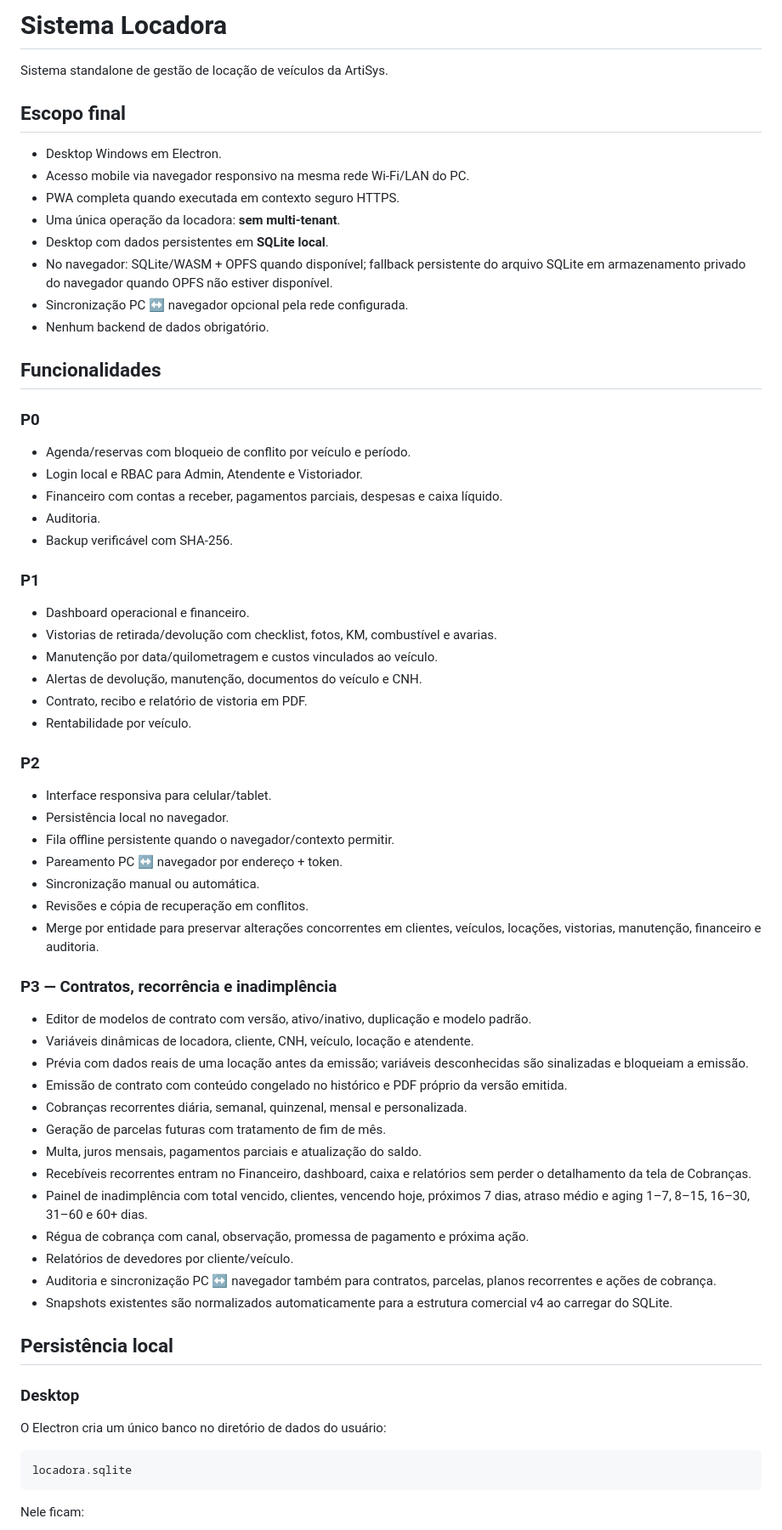
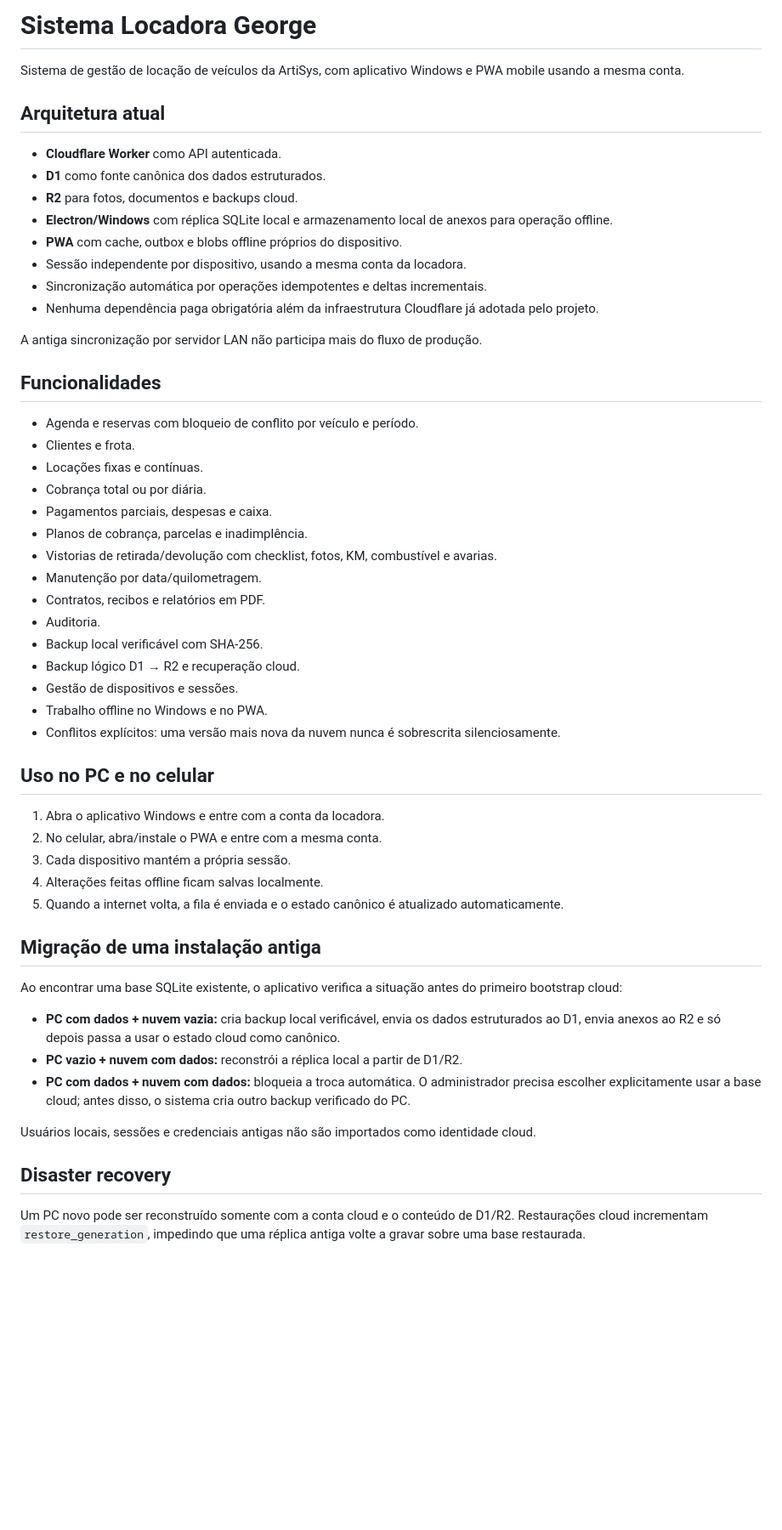
Before and after one commit to nutricionistaalmeidavh-spec/SistemaAluguelCarroGeorge, a Markdown page: README.md, the part around one of its changes. Shown at 85% size. GitHub-like rendering; blank space fills up the shorter version.

Commit message:
docs: replace legacy LAN catalog with cloud-first operation

````diff
--- a/README.md
+++ b/README.md
@@ -1,68 +1,57 @@
-# Sistema Locadora
+# Sistema Locadora George
 
-Sistema standalone de gestão de locação de veículos da ArtiSys.
+Sistema de gestão de locação de veículos da ArtiSys, com aplicativo Windows e PWA mobile usando a mesma conta.
 
-## Escopo final
+## Arquitetura atual
 
-- Desktop Windows em Electron.
-- Acesso mobile via navegador responsivo na mesma rede Wi-Fi/LAN do PC.
-- PWA completa quando executada em contexto seguro HTTPS.
-- Uma única operação da locadora: **sem multi-tenant**.
-- Desktop com dados persistentes em **SQLite local**.
-- No navegador: SQLite/WASM + OPFS quando disponível; fallback persistente do arquivo SQLite em armazenamento privado do navegador quando OPFS não estiver disponível.
-- Sincronização PC ↔ navegador opcional pela rede configurada.
-- Nenhum backend de dados obrigatório.
+- **Cloudflare Worker** como API autenticada.
+- **D1** como fonte canônica dos dados estruturados.
+- **R2** para fotos, documentos e backups cloud.
+- **Electron/Windows** com réplica SQLite local e armazenamento local de anexos para operação offline.
+- **PWA** com cache, outbox e blobs offline próprios do dispositivo.
+- Sessão independente por dispositivo, usando a mesma conta da locadora.
+- Sincronização automática por operações idempotentes e deltas incrementais.
+- Nenhuma dependência paga obrigatória além da infraestrutura Cloudflare já adotada pelo projeto.
+
+A antiga sincronização por servidor LAN não participa mais do fluxo de produção.
 
 ## Funcionalidades
 
-### P0
-- Agenda/reservas com bloqueio de conflito por veículo e período.
-- Login local e RBAC para Admin, Atendente e Vistoriador.
-- Financeiro com contas a receber, pagamentos parciais, despesas e caixa líquido.
+- Agenda e reservas com bloqueio de conflito por veículo e período.
+- Clientes e frota.
+- Locações fixas e contínuas.
+- Cobrança total ou por diária.
+- Pagamentos parciais, despesas e caixa.
+- Planos de cobrança, parcelas e inadimplência.
+- Vistorias de retirada/devolução com checklist, fotos, KM, combustível e avarias.
+- Manutenção por data/quilometragem.
+- Contratos, recibos e relatórios em PDF.
 - Auditoria.
-- Backup verificável com SHA-256.
+- Backup local verificável com SHA-256.
+- Backup lógico D1 → R2 e recuperação cloud.
+- Gestão de dispositivos e sessões.
+- Trabalho offline no Windows e no PWA.
+- Conflitos explícitos: uma versão mais nova da nuvem nunca é sobrescrita silenciosamente.
 
-### P1
-- Dashboard operacional e financeiro.
-- Vistorias de retirada/devolução com checklist, fotos, KM, combustível e avarias.
-- Manutenção por data/quilometragem e custos vinculados ao veículo.
-- Alertas de devolução, manutenção, documentos do veículo e CNH.
-- Contrato, recibo e relatório de vistoria em PDF.
-- Rentabilidade por veículo.
+## Uso no PC e no celular
 
-### P2
-- Interface responsiva para celular/tablet.
-- Persistência local no navegador.
-- Fila offline persistente quando o navegador/contexto permitir.
-- Pareamento PC ↔ navegador por endereço + token.
-- Sincronização manual ou automática.
-- Revisões e cópia de recuperação em conflitos.
-- Merge por entidade para preservar alterações concorrentes em clientes, veículos, locações, vistorias, manutenção, financeiro e auditoria.
+1. Abra o aplicativo Windows e entre com a conta da locadora.
+2. No celular, abra/instale o PWA e entre com a mesma conta.
+3. Cada dispositivo mantém a própria sessão.
+4. Alterações feitas offline ficam salvas localmente.
+5. Quando a internet volta, a fila é enviada e o estado canônico é atualizado automaticamente.
 
-### P3 — Contratos, recorrência e inadimplência
-- Editor de modelos de contrato com versão, ativo/inativo, duplicação e modelo padrão.
-- Variáveis dinâmicas de locadora, cliente, CNH, veículo, locação e atendente.
-- Prévia com dados reais de uma locação antes da emissão; variáveis desconhecidas são sinalizadas e bloqueiam a emissão.
-- Emissão de contrato com conteúdo congelado no histórico e PDF próprio da versão emitida.
-- Cobranças recorrentes diária, semanal, quinzenal, mensal e personalizada.
-- Geração de parcelas futuras com tratamento de fim de mês.
-- Multa, juros mensais, pagamentos parciais e atualização do saldo.
-- Recebíveis recorrentes entram no Financeiro, dashboard, caixa e relatórios sem perder o detalhamento da tela de Cobranças.
-- Painel de inadimplência com total vencido, clientes, vencendo hoje, próximos 7 dias, atraso médio e aging 1–7, 8–15, 16–30, 31–60 e 60+ dias.
-- Régua de cobrança com canal, observação, promessa de pagamento e próxima ação.
-- Relatórios de devedores por cliente/veículo.
-- Auditoria e sincronização PC ↔ navegador também para contratos, parcelas, planos recorrentes e ações de cobrança.
-- Snapshots existentes são normalizados automaticamente para a estrutura comercial v4 ao carregar do SQLite.
+## Migração de uma instalação antiga
 
-## Persistência local
+Ao encontrar uma base SQLite existente, o aplicativo verifica a situação antes do primeiro bootstrap cloud:
 
-### Desktop
+- **PC com dados + nuvem vazia:** cria backup local verificável, envia os dados estruturados ao D1, envia anexos ao R2 e só depois passa a usar o estado cloud como canônico.
+- **PC vazio + nuvem com dados:** reconstrói a réplica local a partir de D1/R2.
+- **PC com dados + nuvem com dados:** bloqueia a troca automática. O administrador precisa escolher explicitamente usar a base cloud; antes disso, o sistema cria outro backup verificado do PC.
 
-O Electron cria um único banco no diretório de dados do usuário:
+Usuários locais, sessões e credenciais antigas não são importados como identidade cloud.
 
-```text
-locadora.sqlite
-```
+## Disaster recovery
 
-Nele ficam:
+Um PC novo pode ser reconstruído somente com a conta cloud e o conteúdo de D1/R2. Restaurações cloud incrementam `restore_generation`, impedindo que uma réplica antiga volte a gravar sobre uma base restaurada.
 
````
Also changed, not shown: other parts of README.md (+20 -39 lines).
